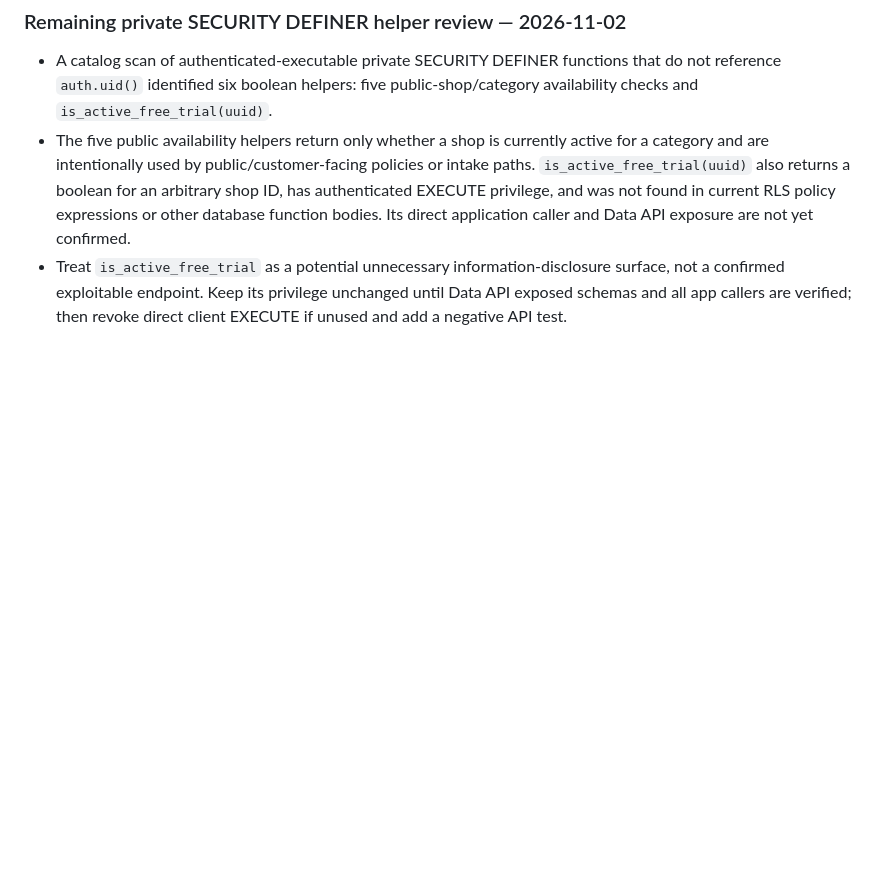
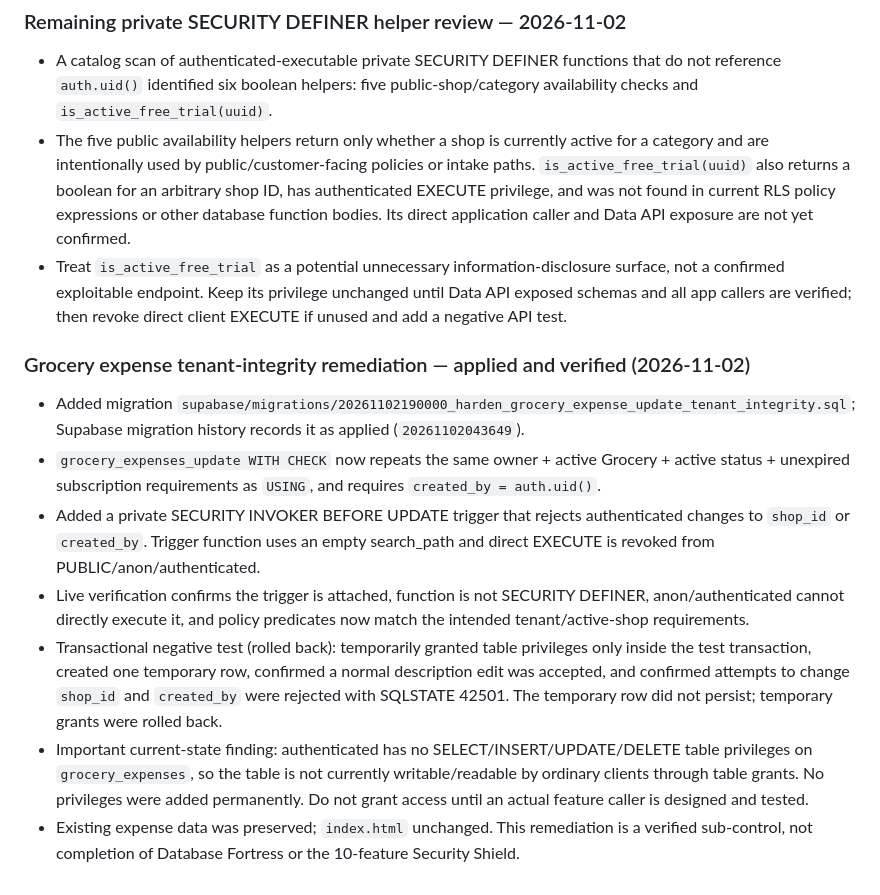
Before and after one commit to smartdigitalseva05-hash/smart-grocery-store-pro, a Markdown page: PROJECT_STATUS.md, the part around the change. Rendered like a GitHub page; blank space fills up the shorter version.

Commit message:
Record grocery expense tenant integrity remediation

```diff
--- a/PROJECT_STATUS.md
+++ b/PROJECT_STATUS.md
@@ -529,3 +529,13 @@ Executed inside explicit transactions using `SET LOCAL ROLE` and synthetic JWT s
 - A catalog scan of authenticated-executable private SECURITY DEFINER functions that do not reference `auth.uid()` identified six boolean helpers: five public-shop/category availability checks and `is_active_free_trial(uuid)`.
 - The five public availability helpers return only whether a shop is currently active for a category and are intentionally used by public/customer-facing policies or intake paths. `is_active_free_trial(uuid)` also returns a boolean for an arbitrary shop ID, has authenticated EXECUTE privilege, and was not found in current RLS policy expressions or other database function bodies. Its direct application caller and Data API exposure are not yet confirmed.
 - Treat `is_active_free_trial` as a potential unnecessary information-disclosure surface, not a confirmed exploitable endpoint. Keep its privilege unchanged until Data API exposed schemas and all app callers are verified; then revoke direct client EXECUTE if unused and add a negative API test.
+
+
+### Grocery expense tenant-integrity remediation — applied and verified (2026-11-02)
+- Added migration `supabase/migrations/20261102190000_harden_grocery_expense_update_tenant_integrity.sql`; Supabase migration history records it as applied (`20261102043649`).
+- `grocery_expenses_update WITH CHECK` now repeats the same owner + active Grocery + active status + unexpired subscription requirements as `USING`, and requires `created_by = auth.uid()`.
+- Added a private SECURITY INVOKER BEFORE UPDATE trigger that rejects authenticated changes to `shop_id` or `created_by`. Trigger function uses an empty search_path and direct EXECUTE is revoked from PUBLIC/anon/authenticated.
+- Live verification confirms the trigger is attached, function is not SECURITY DEFINER, anon/authenticated cannot directly execute it, and policy predicates now match the intended tenant/active-shop requirements.
+- Transactional negative test (rolled back): temporarily granted table privileges only inside the test transaction, created one temporary row, confirmed a normal description edit was accepted, and confirmed attempts to change `shop_id` and `created_by` were rejected with SQLSTATE 42501. The temporary row did not persist; temporary grants were rolled back.
+- Important current-state finding: authenticated has no SELECT/INSERT/UPDATE/DELETE table privileges on `grocery_expenses`, so the table is not currently writable/readable by ordinary clients through table grants. No privileges were added permanently. Do not grant access until an actual feature caller is designed and tested.
+- Existing expense data was preserved; `index.html` unchanged. This remediation is a verified sub-control, not completion of Database Fortress or the 10-feature Security Shield.
```
